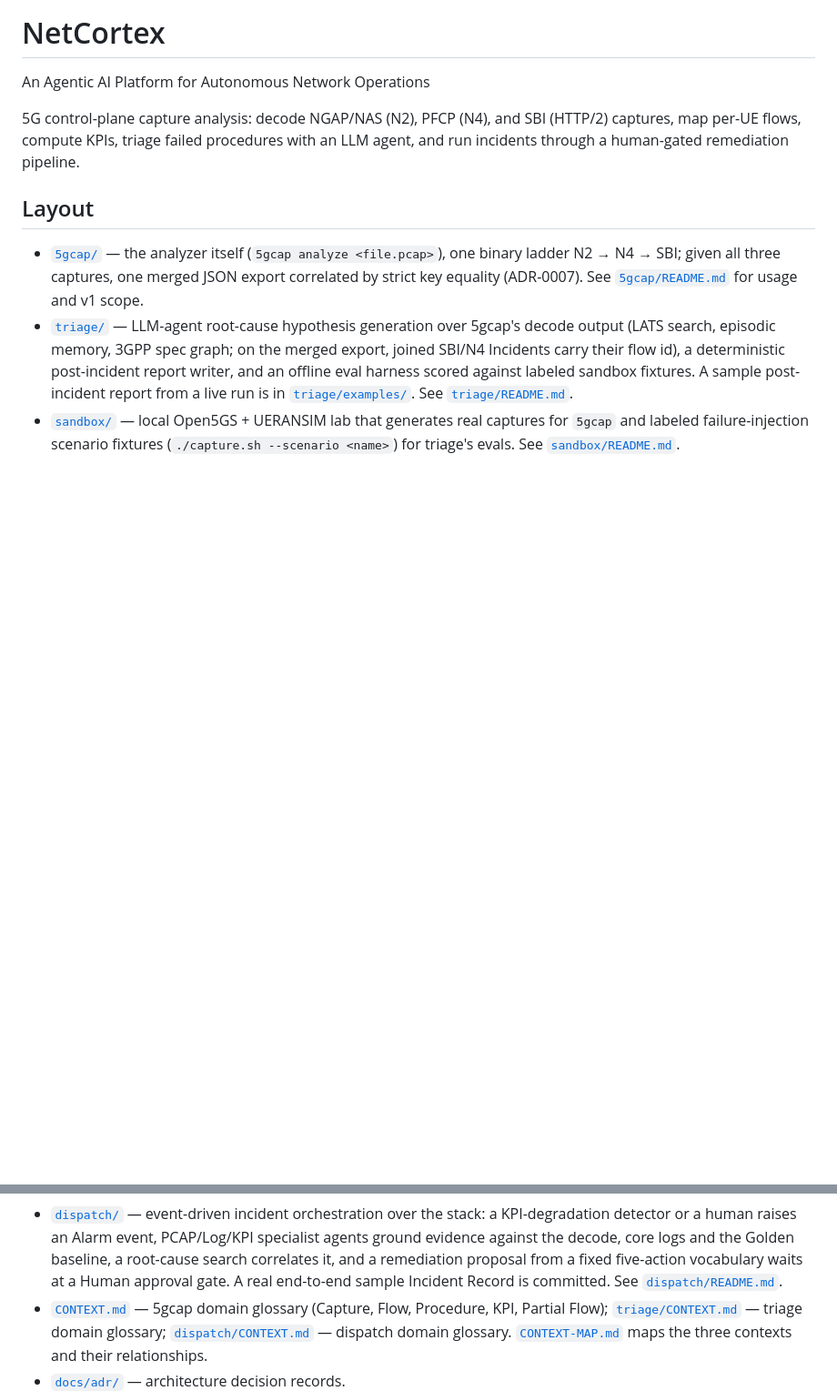
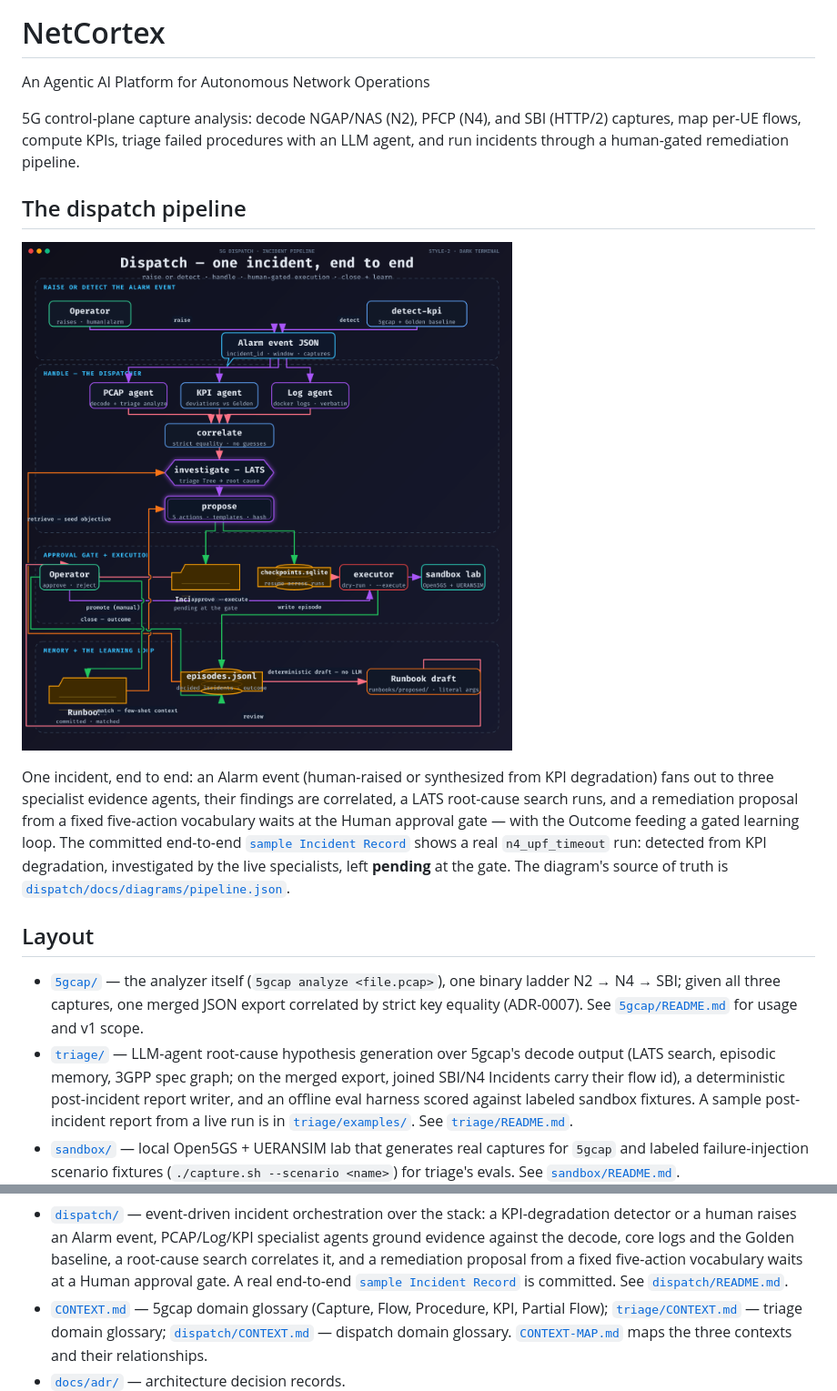
Before and after one commit to AdrianDonohoe/5G_PCAP, a Markdown page: README.md, 2 parts joined by grey strips. Shown at 91% size. GitHub-like rendering; blank space fills up the shorter version.

Commit message:
Surface the dispatch pipeline diagram and sample Incident Record on the landing README
Co-Authored-By: Claude Code <noreply@anthropic.com>

```diff
--- a/README.md
+++ b/README.md
@@ -6,6 +6,22 @@ An Agentic AI Platform for Autonomous Network Operations
 (HTTP/2) captures, map per-UE flows, compute KPIs, triage failed
 procedures with an LLM agent, and run incidents through a human-gated
 remediation pipeline.
+
+## The dispatch pipeline
+
+![Dispatch pipeline — raise or detect, handle, human-gated execution, close + learn](dispatch/docs/diagrams/pipeline.png)
+
+One incident, end to end: an Alarm event (human-raised or synthesized
+from KPI degradation) fans out to three specialist evidence agents,
+their findings are correlated, a LATS root-cause search runs, and a
+remediation proposal from a fixed five-action vocabulary waits at the
+Human approval gate — with the Outcome feeding a gated learning loop.
+The committed end-to-end
+[`sample Incident Record`](dispatch/docs/sample-incident-record.md) shows
+a real `n4_upf_timeout` run: detected from KPI degradation, investigated
+by the live specialists, left **pending** at the gate. The diagram's
+source of truth is
+[`dispatch/docs/diagrams/pipeline.json`](dispatch/docs/diagrams/pipeline.json).
 
 ## Layout
 
@@ -30,7 +46,8 @@ remediation pipeline.
   PCAP/Log/KPI specialist agents ground evidence against the decode,
   core logs and the Golden baseline, a root-cause search correlates it,
   and a remediation proposal from a fixed five-action vocabulary waits
-  at a Human approval gate. A real end-to-end sample Incident Record is
+  at a Human approval gate. A real end-to-end
+  [`sample Incident Record`](dispatch/docs/sample-incident-record.md) is
   committed. See [`dispatch/README.md`](dispatch/README.md).
 - [`CONTEXT.md`](CONTEXT.md) — 5gcap domain glossary (Capture, Flow,
   Procedure, KPI, Partial Flow); [`triage/CONTEXT.md`](triage/CONTEXT.md) —
```
